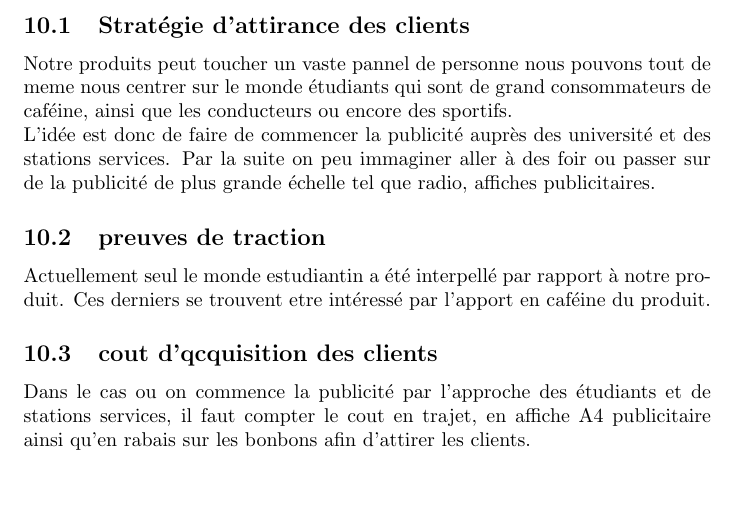
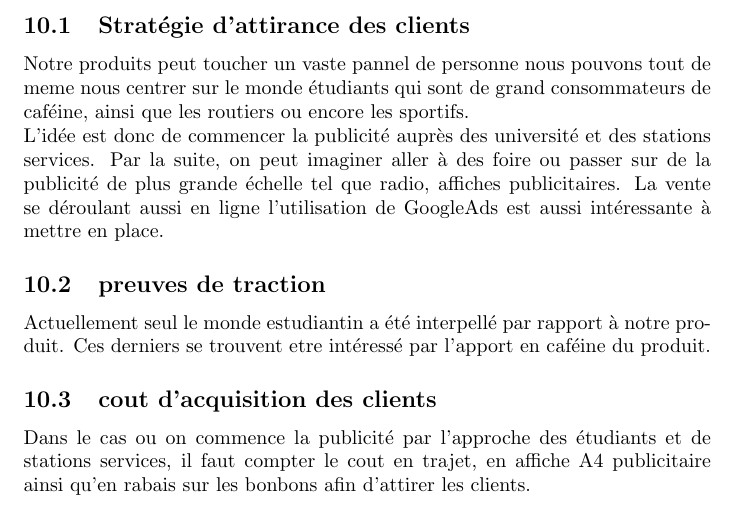
Before and after one commit to joelschaer/GET_Projet_Bonbons, a LaTeX document (Rapport/GET_Rapport_CandyFeine.tex): part of page 5 of 6, cut so that both start at the same text, the shorter picture padded with empty space. Compiled offline with pdfLaTeX.

Commit message:
Add publicity fields

```diff
--- a/Rapport/GET_Rapport_CandyFeine.tex
+++ b/Rapport/GET_Rapport_CandyFeine.tex
@@ -102,12 +102,12 @@ Cette différence de prix nous permet de couvrir les frais de production, d'amor
 \section{Objectifs commerciaux}
 \subsection{Stratégie d'attirance des clients}
 Notre produits peut toucher un vaste pannel de personne nous pouvons tout de meme
-nous centrer sur le monde étudiants qui sont de grand consommateurs de caféine, ainsi que les conducteurs ou encore des sportifs.\\
-L'idée est donc de faire de commencer la publicité auprès des université et des stations services. Par la suite on peu immaginer aller à des
-foir ou passer sur de la publicité de plus grande échelle tel que radio, affiches publicitaires.
+nous centrer sur le monde étudiants qui sont de grand consommateurs de caféine, ainsi que les routiers ou encore les sportifs.\\
+L'idée est donc de commencer la publicité auprès des université et des stations services. Par la suite, on peut imaginer aller à des
+foire ou passer sur de la publicité de plus grande échelle tel que radio, affiches publicitaires. La  vente se déroulant aussi en ligne l'utilisation de GoogleAds est aussi intéressante à mettre en place.
 \subsection{preuves de traction}
 Actuellement seul le monde estudiantin a été interpellé par rapport à notre produit. Ces derniers se trouvent etre intéressé par l'apport en caféine du produit.
-\subsection{cout d'qcquisition des clients}
+\subsection{cout d'acquisition des clients}
 Dans le cas ou on commence la publicité par l'approche des étudiants et de stations services, il faut compter le cout en trajet, en affiche A4 publicitaire ainsi qu'en rabais sur les bonbons afin d'attirer les clients.
 
 \subsection{expension du nombre de clients}
```
Also changed, not shown: Rapport/GET_Rapport_CandyFeine.tex (4 more changed lines).
